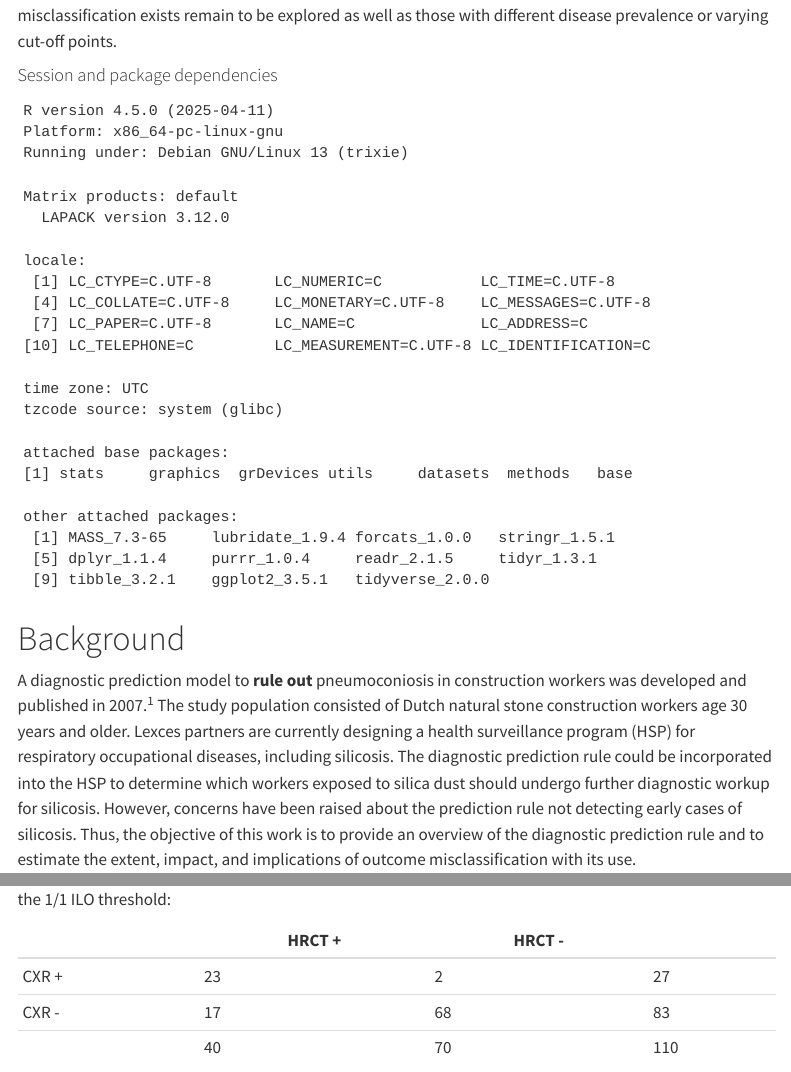
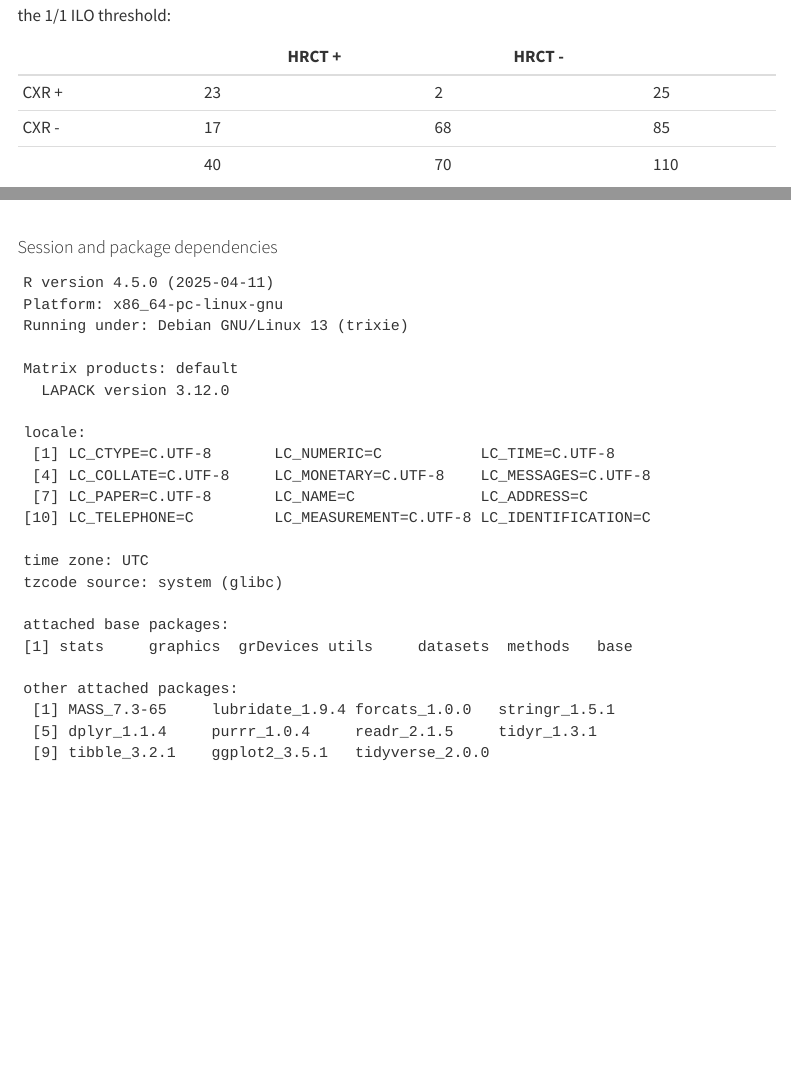
Before and after one commit to UtrechtUniversity/lexces-silicosis-predict, a Quarto document (R/Silicosis_diagnostic_rule.qmd): the page in a window 1100 px wide, from 1220 px down before the commit and from 5240 px down after it, and a second part further down, joined at a grey line. Rendered offline with R 4.5, knitr and Pandoc in place of Quarto, with nearby package versions; code that draws random numbers runs with fixed seeds of ours; some code elsewhere in the file could not run offline; menus at the side of the page are left out.

Commit message:
Minor changes

````diff
--- a/R/Silicosis_diagnostic_rule.qmd
+++ b/R/Silicosis_diagnostic_rule.qmd
@@ -71,27 +71,6 @@ pacman::p_load(
   report      # Used to cite packages used in this session.
 )
 ```
-
-#### Session and package dependencies
-
-```{r}
-#| echo: false
-
-# remove clutter
-session <- sessionInfo()
-session$BLAS <- NULL
-session$LAPACK <- NULL
-session$loadedOnly <- NULL
-# write log file
-writeLines(
-  capture.output(print(session, locale = FALSE)),
-  paste0("sessions/",lubridate::today(), "_session_Silicosis_diagnostic_rule.txt")
-)
-
-session
-```
-
-\pagebreak
 
 # Background
 
@@ -211,8 +190,8 @@ Using the summary data reported by Hoy, et al.[@Hoy2024] for different ILO score
 
 |       | HRCT + | HRCT - |     |
 |-------|--------|--------|-----|
-| CXR + | 23     | 2      | 27  |
-| CXR - | 17     | 68     | 83  |
+| CXR + | 23     | 2      | 25  |
+| CXR - | 17     | 68     | 85  |
 |       | 40     | 70     | 110 |
 
 ```{r}
@@ -824,6 +803,25 @@ Prior analyses assumed that outcome misclassification is non-differential. Howev
 
 \pagebreak
 
+#### Session and package dependencies
+
+```{r}
+#| echo: false
+
+# remove clutter
+session <- sessionInfo()
+session$BLAS <- NULL
+session$LAPACK <- NULL
+session$loadedOnly <- NULL
+# write log file
+writeLines(
+  capture.output(print(session, locale = FALSE)),
+  paste0("sessions/",lubridate::today(), "_session_Silicosis_diagnostic_rule.txt")
+)
+
+session
+```
+
 ### Package References
 
 ```{r}
````
Also changed, not shown: R/sessions/2024-10-25_session_Silicosis_diagnostic_rule.txt (renamed from R/sessions/2024-10-24_session_Silicosis_diagnostic_rule.txt), results/output_figures/prevalence_high_risk_corr0.7.png, results/output_figures/prevalence_high_risk_corr0.8.png, results/output_figures/prevalence_low_risk_corr0.7.png, results/output_figures/prevalence_low_risk_corr0.8.png, 4 other files.
